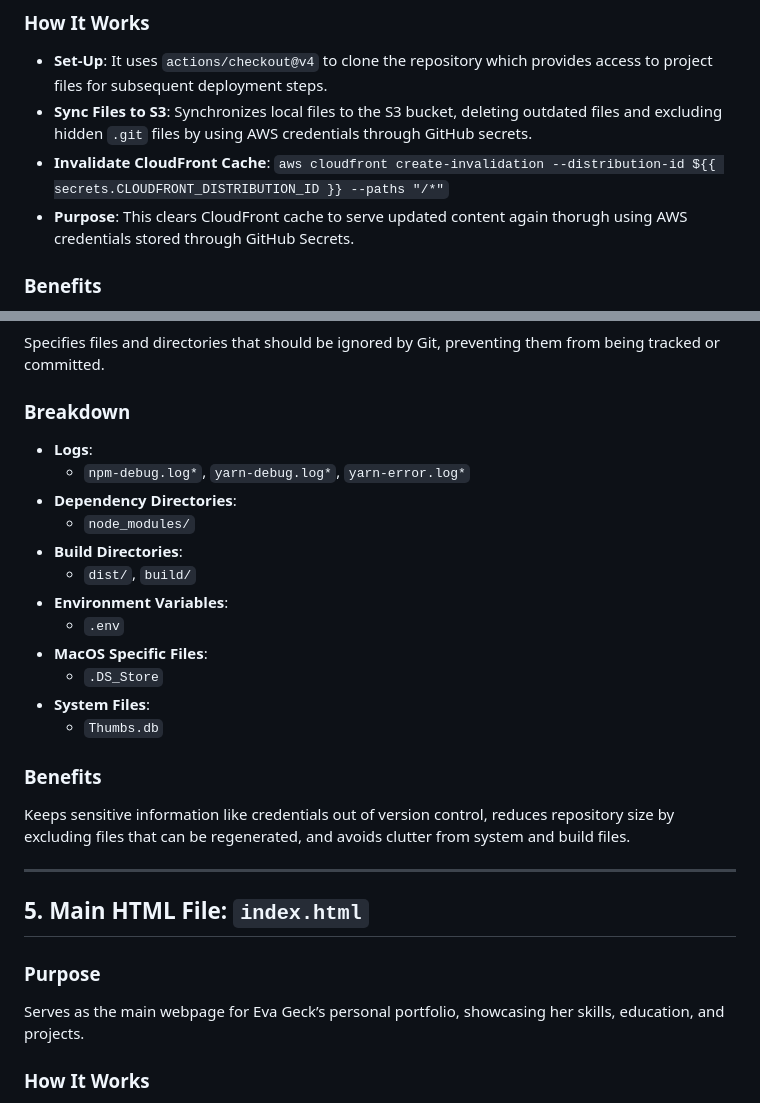
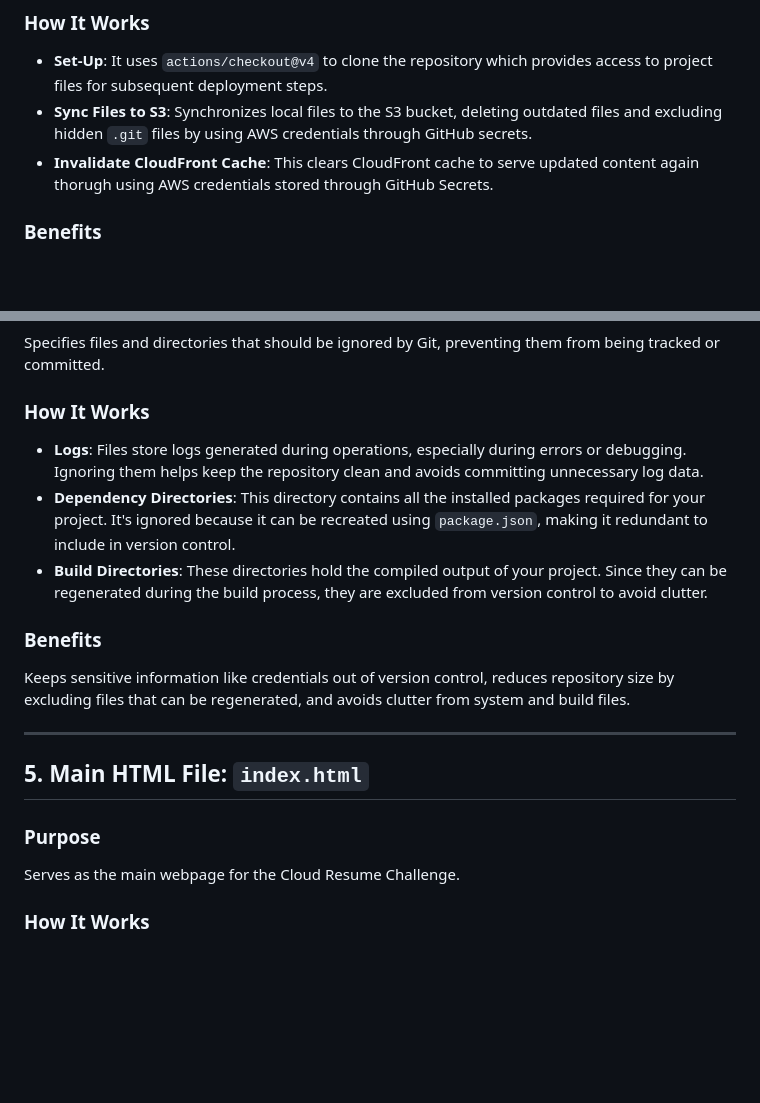
Before and after one commit to evageck/cloud_resume_frontend, a Markdown page: README.md, 2 parts joined by grey strips. Rendered like a GitHub page; blank space fills up the shorter version.

```diff
--- a/README.md
+++ b/README.md
@@ -8,8 +8,7 @@ Automates the deployment of a frontend application to an Amazon S3 bucket and ma
 ### How It Works
 - **Set-Up**: It uses `actions/checkout@v4` to clone the repository which provides access to project files for subsequent deployment steps.
 - **Sync Files to S3**: Synchronizes local files to the S3 bucket, deleting outdated files and excluding hidden `.git` files by using AWS credentials through GitHub secrets.
-- **Invalidate CloudFront Cache**: `aws cloudfront create-invalidation --distribution-id ${{ secrets.CLOUDFRONT_DISTRIBUTION_ID }} --paths "/*"`
-- **Purpose**: This clears CloudFront cache to serve updated content again thorugh using AWS credentials stored through GitHub Secrets.
+- **Invalidate CloudFront Cache**: This clears CloudFront cache to serve updated content again thorugh using AWS credentials stored through GitHub Secrets.
 
 ### Benefits
 Ensures that updates pushed to `main` are automatically deployed and the credentials managed securely using GitHub secrets.
@@ -42,19 +41,10 @@ Integrating the `visitorCounter()` function into the webpage ensures the visitor
 ### Purpose
 Specifies files and directories that should be ignored by Git, preventing them from being tracked or committed.
 
-### Breakdown
-- **Logs**:
-  - `npm-debug.log*`, `yarn-debug.log*`, `yarn-error.log*`
-- **Dependency Directories**:
-  - `node_modules/`
-- **Build Directories**:
-  - `dist/`, `build/`
-- **Environment Variables**:
-  - `.env`
-- **MacOS Specific Files**:
-  - `.DS_Store`
-- **System Files**:
-  - `Thumbs.db`
+### How It Works
+- **Logs**: Files store logs generated during operations, especially during errors or debugging. Ignoring them helps keep the repository clean and avoids committing unnecessary log data.
+- **Dependency Directories**: This directory contains all the installed packages required for your project. It's ignored because it can be recreated using `package.json`, making it redundant to include in version control.
+- **Build Directories**: These directories hold the compiled output of your project. Since they can be regenerated during the build process, they are excluded from version control to avoid clutter.
 
 ### Benefits
 Keeps sensitive information like credentials out of version control, reduces repository size by excluding files that can be regenerated, and avoids clutter from system and build files.
@@ -64,7 +54,7 @@ Keeps sensitive information like credentials out of version control, reduces rep
 ## 5. Main HTML File: `index.html`
 
 ### Purpose
-Serves as the main webpage for Eva Geck’s personal portfolio, showcasing her skills, education, and projects.
+Serves as the main webpage for the Cloud Resume Challenge.
 
 ### How It Works
 - **HTML**: DOCTYPE Declaration defines the document as HTML5.
```
